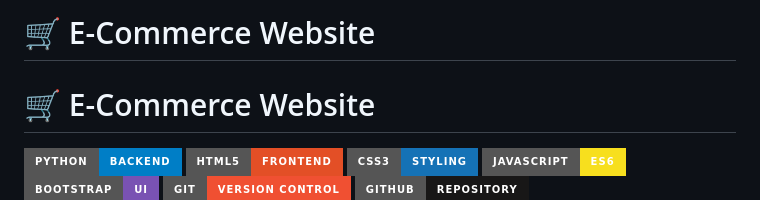
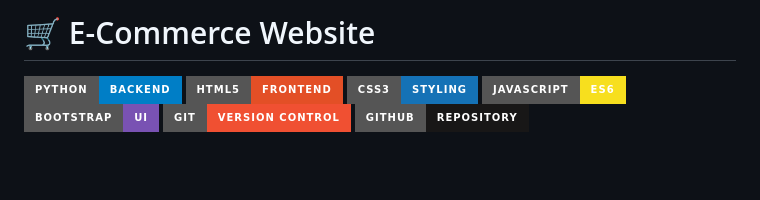
Before and after one commit to Nandinee-30/E-commerce, a Markdown page: README.md, the part around the change. Drawn GitHub-style; badges without logos; blank space fills up the shorter version.

Commit message:
Updated professional ecommerce README

```diff
--- a/README.md
+++ b/README.md
@@ -1,6 +1,5 @@
 
-🛒 E-Commerce Website
-=======
+
 # 🛒 E-Commerce Website
 
 
```
